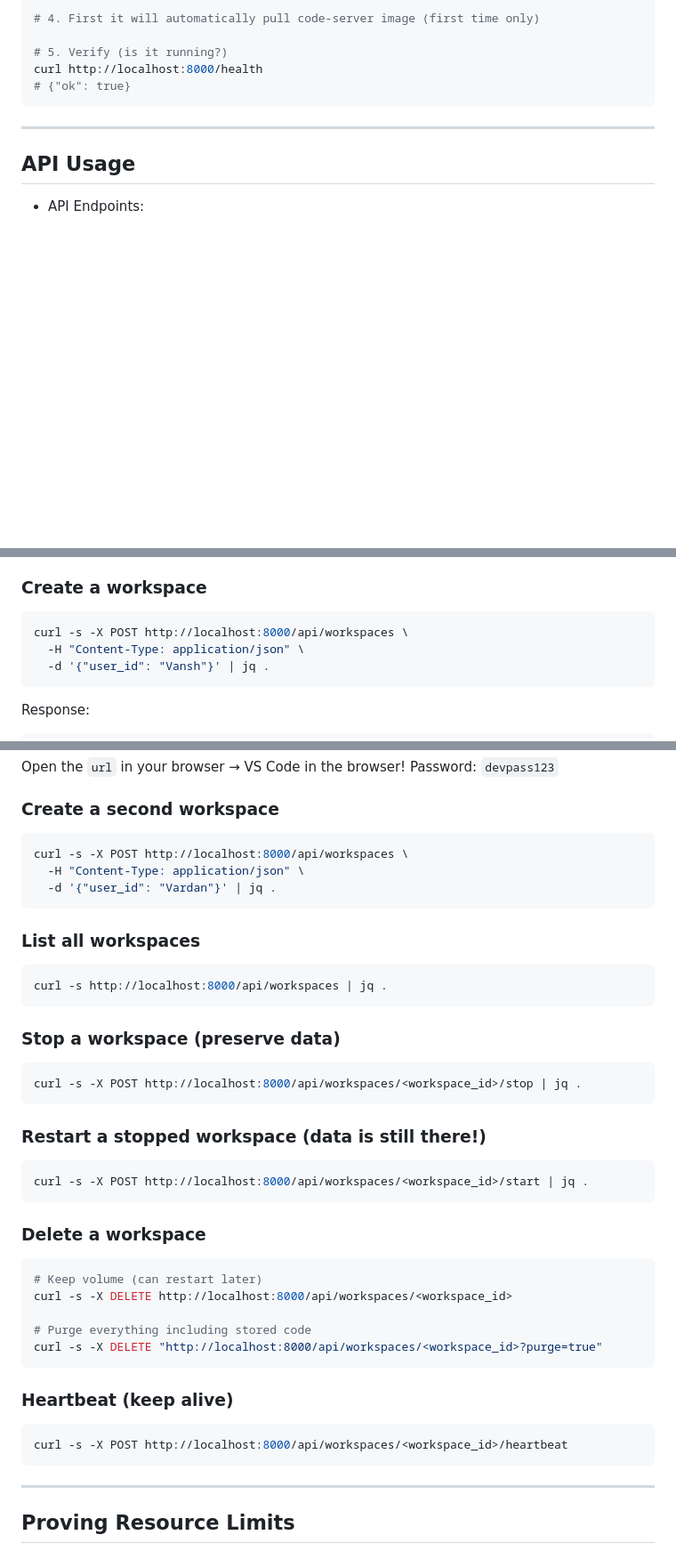
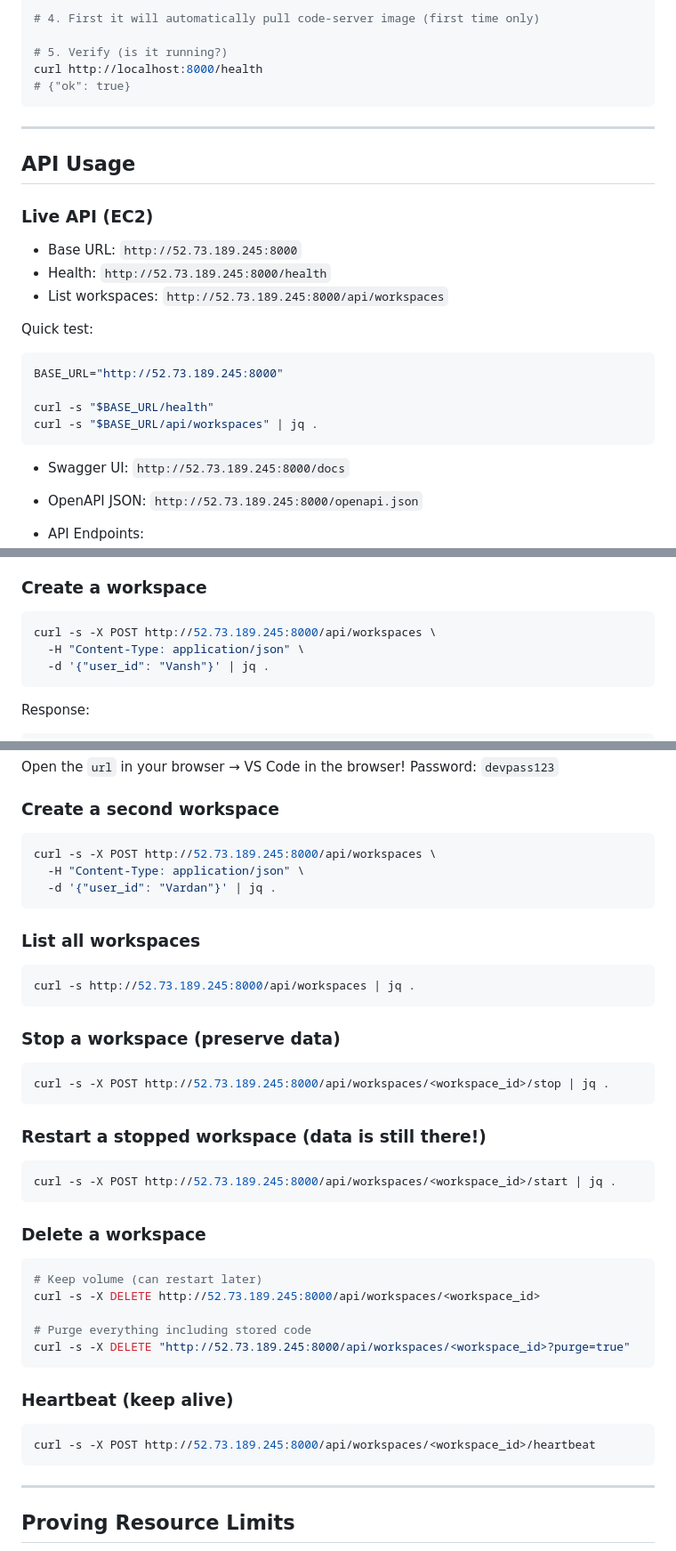
Before and after one commit to vanshgoel123/cloud-ide-platform, a Markdown page: README.md, 3 parts joined by grey strips. Shown at 89% size. Drawn GitHub-style; blank space fills up the shorter version.

Commit message:
final readme [skip ci]

````diff
--- a/README.md
+++ b/README.md
@@ -49,6 +49,24 @@ curl http://localhost:8000/health
 
 ## API Usage
 
+### Live API (EC2)
+
+- Base URL: `http://52.73.189.245:8000`
+- Health: `http://52.73.189.245:8000/health`
+- List workspaces: `http://52.73.189.245:8000/api/workspaces`
+
+Quick test:
+
+```bash
+BASE_URL="http://52.73.189.245:8000"
+
+curl -s "$BASE_URL/health"
+curl -s "$BASE_URL/api/workspaces" | jq .
+```
+
+- Swagger UI: `http://52.73.189.245:8000/docs`
+- OpenAPI JSON: `http://52.73.189.245:8000/openapi.json`
+
 - API Endpoints:
     - POST   /api/workspaces           → create workspace
     - GET    /api/workspaces           → list all
@@ -62,7 +80,7 @@ curl http://localhost:8000/health
 ### Create a workspace
 
 ```bash
-curl -s -X POST http://localhost:8000/api/workspaces \
+curl -s -X POST http://52.73.189.245:8000/api/workspaces \
   -H "Content-Type: application/json" \
   -d '{"user_id": "Vansh"}' | jq .
 ```
@@ -87,7 +105,7 @@ Open the `url` in your browser → VS Code in the browser! Password: `devpass123
 ### Create a second workspace
 
 ```bash
-curl -s -X POST http://localhost:8000/api/workspaces \
+curl -s -X POST http://52.73.189.245:8000/api/workspaces \
   -H "Content-Type: application/json" \
   -d '{"user_id": "Vardan"}' | jq .
 ```
@@ -95,35 +113,35 @@ curl -s -X POST http://localhost:8000/api/workspaces \
 ### List all workspaces
 
 ```bash
-curl -s http://localhost:8000/api/workspaces | jq .
+curl -s http://52.73.189.245:8000/api/workspaces | jq .
 ```
 
 ### Stop a workspace (preserve data)
 
 ```bash
-curl -s -X POST http://localhost:8000/api/workspaces/<workspace_id>/stop | jq .
+curl -s -X POST http://52.73.189.245:8000/api/workspaces/<workspace_id>/stop | jq .
 ```
 
 ### Restart a stopped workspace (data is still there!)
 
 ```bash
-curl -s -X POST http://localhost:8000/api/workspaces/<workspace_id>/start | jq .
+curl -s -X POST http://52.73.189.245:8000/api/workspaces/<workspace_id>/start | jq .
 ```
 
 ### Delete a workspace
 
 ```bash
 # Keep volume (can restart later)
-curl -s -X DELETE http://localhost:8000/api/workspaces/<workspace_id>
+curl -s -X DELETE http://52.73.189.245:8000/api/workspaces/<workspace_id>
 
 # Purge everything including stored code
-curl -s -X DELETE "http://localhost:8000/api/workspaces/<workspace_id>?purge=true"
+curl -s -X DELETE "http://52.73.189.245:8000/api/workspaces/<workspace_id>?purge=true"
 ```
 
 ### Heartbeat (keep alive)
 
 ```bash
-curl -s -X POST http://localhost:8000/api/workspaces/<workspace_id>/heartbeat
+curl -s -X POST http://52.73.189.245:8000/api/workspaces/<workspace_id>/heartbeat
 ```
 
 ---
````
